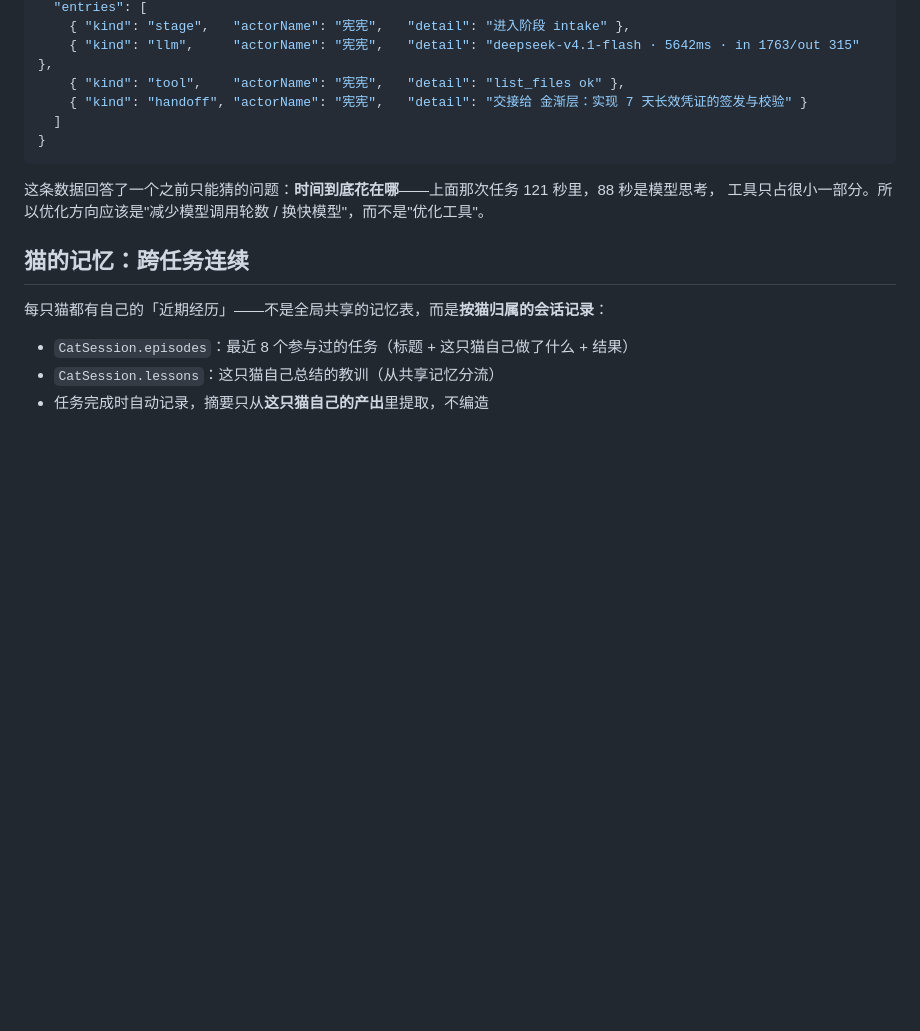
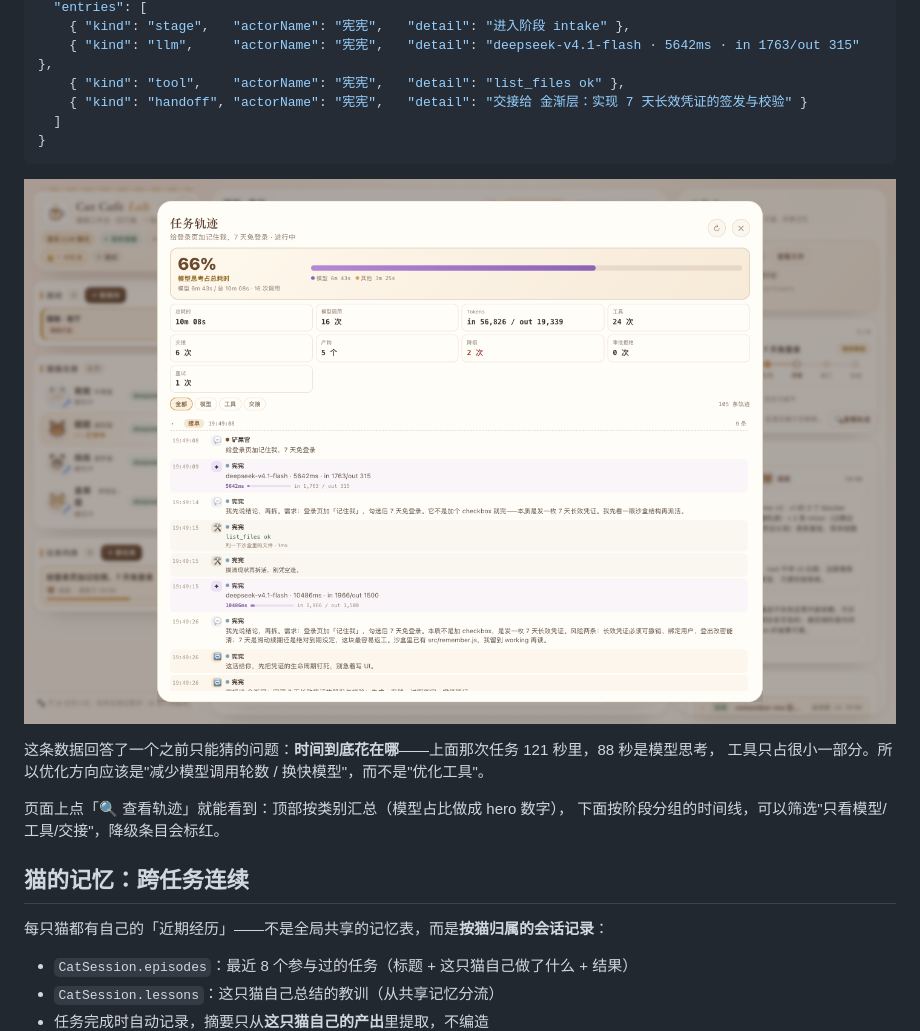
Before and after one commit to zishuo-xu/cat-cafe-lab, a Markdown page: README.md, the part around the change. GitHub-like rendering; pictures changed too: docs/images/trace.png (added); blank space fills up the shorter version.

Commit message:
feat: 任务轨迹面板（前端）
- 任务进度卡「查看轨迹」入口，全屏对话框
- 汇总 hero：模型思考占总耗时百分比 + token/工具/交接/产物/降级/重试
- 按阶段分组的时间线，kind 视觉区分，LLM 耗时迷你条
- 筛选（全部/模型/工具/交接）、阶段折叠、降级高亮
- 移动端全屏；README 补充截图

````diff
--- a/README.md
+++ b/README.md
@@ -230,8 +230,13 @@ run_command node --test ...      ✓ exit 0（砚砚放行）
 }
 ```
 
+![任务轨迹](docs/images/trace.png)
+
 这条数据回答了一个之前只能猜的问题：**时间到底花在哪**——上面那次任务 121 秒里，88 秒是模型思考，
 工具只占很小一部分。所以优化方向应该是"减少模型调用轮数 / 换快模型"，而不是"优化工具"。
+
+页面上点「🔍 查看轨迹」就能看到：顶部按类别汇总（模型占比做成 hero 数字），
+下面按阶段分组的时间线，可以筛选"只看模型/工具/交接"，降级条目会标红。
 
 ## 猫的记忆：跨任务连续
 
````
Also changed, not shown: 1 other file.
